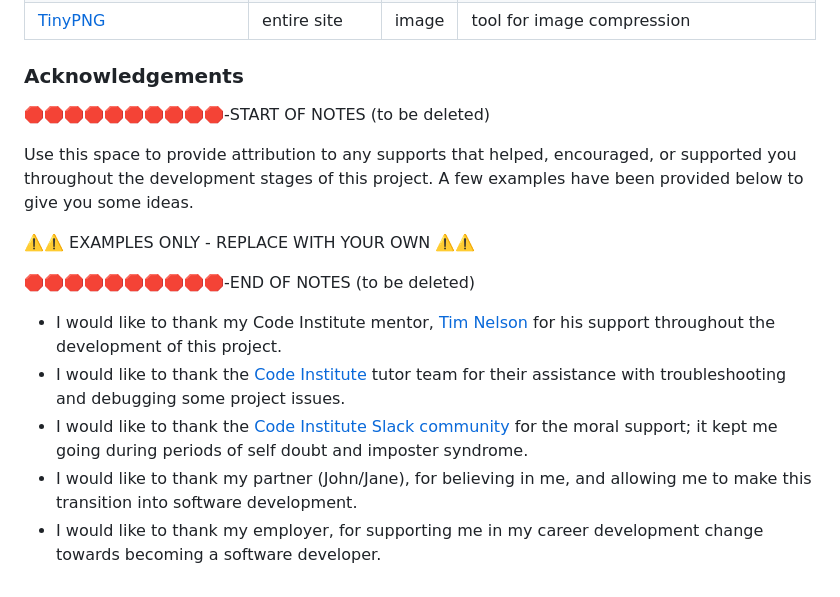
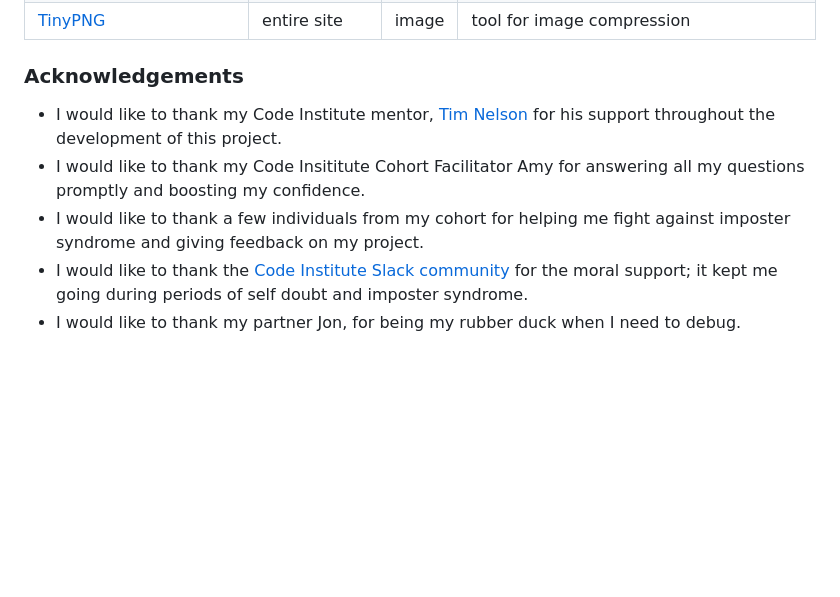
Before and after one commit to mikavir/casa-quest, a Markdown page: README.md, the part around the change. Rendered like a GitHub page; blank space fills up the shorter version.

Commit message:
Add credits section

```diff
--- a/README.md
+++ b/README.md
@@ -628,17 +628,8 @@ by sending yourself the following command: `!freemedia`.
 
 ### Acknowledgements
 
-🛑🛑🛑🛑🛑🛑🛑🛑🛑🛑-START OF NOTES (to be deleted)
-
-Use this space to provide attribution to any supports that helped, encouraged, or supported you throughout the development stages of this project.
-A few examples have been provided below to give you some ideas.
-
-⚠️⚠️ EXAMPLES ONLY - REPLACE WITH YOUR OWN ⚠️⚠️
-
-🛑🛑🛑🛑🛑🛑🛑🛑🛑🛑-END OF NOTES (to be deleted)
-
 - I would like to thank my Code Institute mentor, [Tim Nelson](https://github.com/TravelTimN) for his support throughout the development of this project.
-- I would like to thank the [Code Institute](https://codeinstitute.net) tutor team for their assistance with troubleshooting and debugging some project issues.
+- I would like to thank my Code Insititute Cohort Facilitator Amy for answering all my questions promptly and boosting my confidence.
+- I would like to thank a few individuals from my cohort for helping me fight against imposter syndrome and giving feedback on my project.
 - I would like to thank the [Code Institute Slack community](https://code-institute-room.slack.com) for the moral support; it kept me going during periods of self doubt and imposter syndrome.
-- I would like to thank my partner (John/Jane), for believing in me, and allowing me to make this transition into software development.
-- I would like to thank my employer, for supporting me in my career development change towards becoming a software developer.
+- I would like to thank my partner Jon, for being my rubber duck when I need to debug.
```
